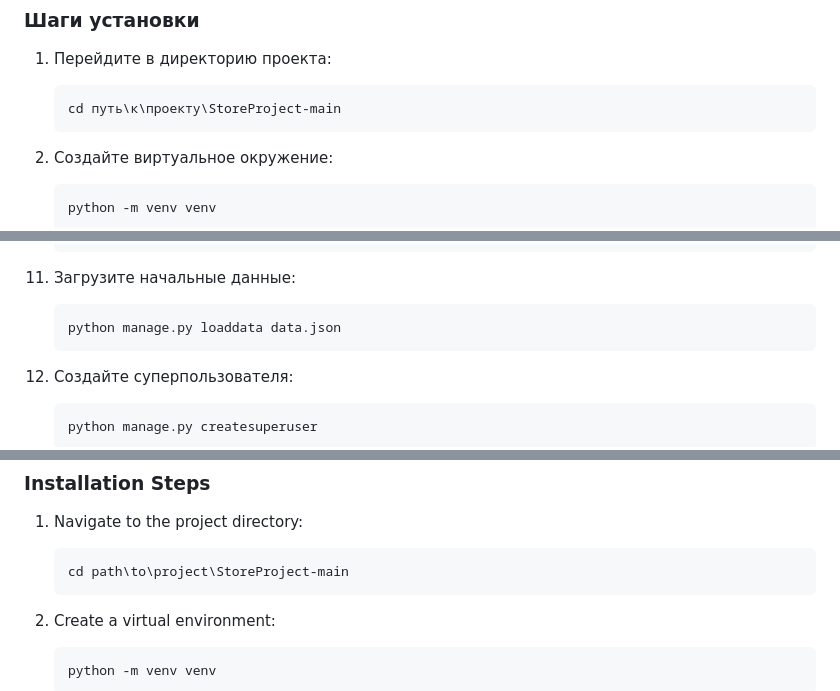
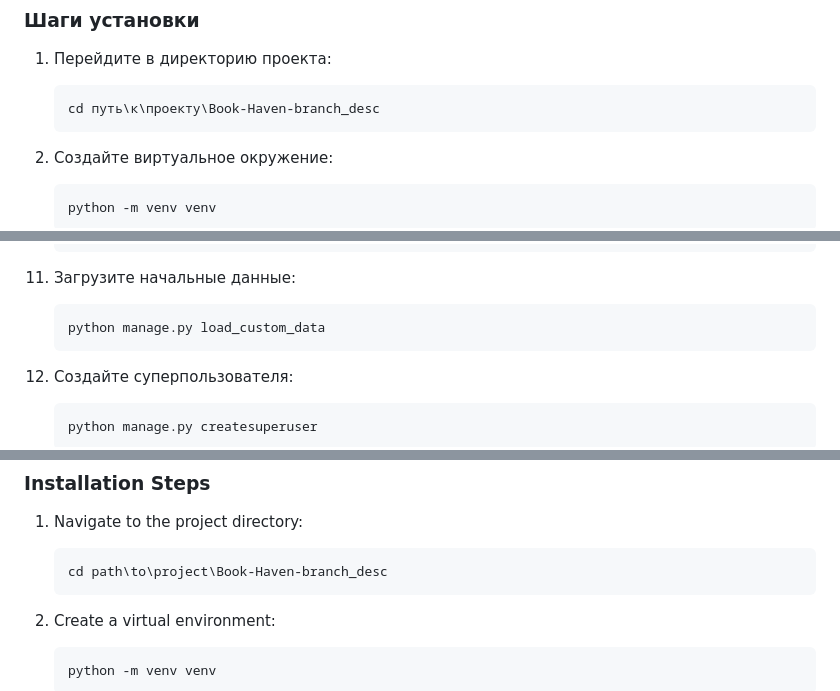
Before and after one commit to SpaceJamHD/Book-Haven, a Markdown page: README.md, 3 parts joined by grey strips. GitHub-like rendering.

````diff
--- a/README.md
+++ b/README.md
@@ -31,7 +31,7 @@ StoreProject - это веб-приложение для управления о
 1. Перейдите в директорию проекта:
 
    ```sh
-   cd путь\к\проекту\StoreProject-main
+   cd путь\к\проекту\Book-Haven-branch_desc
    ```
 
 2. Создайте виртуальное окружение:
@@ -100,7 +100,7 @@ StoreProject - это веб-приложение для управления о
 11. Загрузите начальные данные:
 
     ```sh
-    python manage.py loaddata data.json
+    python manage.py load_custom_data
     ```
 
 12. Создайте суперпользователя:
@@ -173,7 +173,7 @@ StoreProject is a web application for managing an online bookstore, built with D
 1. Navigate to the project directory:
 
    ```sh
-   cd path\to\project\StoreProject-main
+   cd path\to\project\Book-Haven-branch_desc
    ```
 
 2. Create a virtual environment:
````
Also changed, not shown: other parts of README.md (+1 -1 lines).
